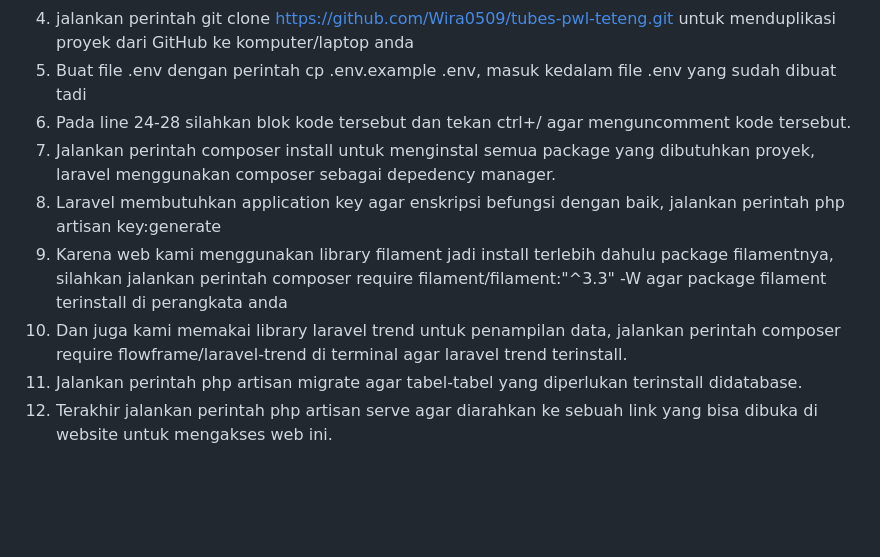
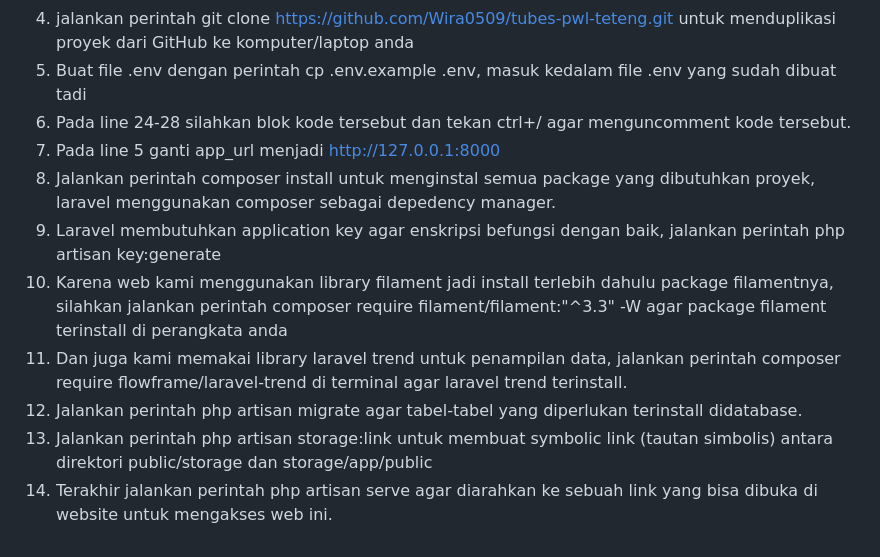
Before and after one commit to Wira0509/tubes-pwl-teteng, a Markdown page: README.md, the part around the change. Rendered like a GitHub page; blank space fills up the shorter version.

```diff
--- a/README.md
+++ b/README.md
@@ -55,9 +55,11 @@ Riwayat Transaksi pemasukan dan pengeluaran dapat didownload berupa file .pdf at
 4. jalankan perintah git clone https://github.com/Wira0509/tubes-pwl-teteng.git untuk menduplikasi proyek dari GitHub ke komputer/laptop anda
 5. Buat file .env dengan perintah cp .env.example .env, masuk kedalam file .env yang sudah dibuat tadi
 6. Pada line 24-28 silahkan blok kode tersebut dan tekan ctrl+/ agar menguncomment kode tersebut.
-7. Jalankan perintah composer install untuk menginstal semua package yang dibutuhkan proyek, laravel menggunakan composer sebagai depedency manager.
-8. Laravel membutuhkan application key agar enskripsi befungsi dengan baik, jalankan perintah php artisan key:generate
-9. Karena web kami menggunakan library filament jadi install terlebih dahulu package filamentnya, silahkan jalankan perintah composer require filament/filament:"^3.3" -W agar package filament terinstall di perangkata anda
-10. Dan juga kami memakai library laravel trend untuk penampilan data, jalankan perintah composer require flowframe/laravel-trend di terminal agar laravel trend terinstall.
-11. Jalankan perintah php artisan migrate agar tabel-tabel yang diperlukan terinstall didatabase.
-12. Terakhir jalankan perintah php artisan serve agar diarahkan ke sebuah link yang bisa dibuka di website untuk mengakses web ini.
+7. Pada line 5 ganti app_url menjadi http://127.0.0.1:8000
+8. Jalankan perintah composer install untuk menginstal semua package yang dibutuhkan proyek, laravel menggunakan composer sebagai depedency manager.
+9. Laravel membutuhkan application key agar enskripsi befungsi dengan baik, jalankan perintah php artisan key:generate
+10. Karena web kami menggunakan library filament jadi install terlebih dahulu package filamentnya, silahkan jalankan perintah composer require filament/filament:"^3.3" -W agar package filament terinstall di perangkata anda
+11. Dan juga kami memakai library laravel trend untuk penampilan data, jalankan perintah composer require flowframe/laravel-trend di terminal agar laravel trend terinstall.
+12. Jalankan perintah php artisan migrate agar tabel-tabel yang diperlukan terinstall didatabase.
+13. Jalankan perintah php artisan storage:link untuk membuat symbolic link (tautan simbolis) antara direktori public/storage dan storage/app/public
+14. Terakhir jalankan perintah php artisan serve agar diarahkan ke sebuah link yang bisa dibuka di website untuk mengakses web ini.
```
